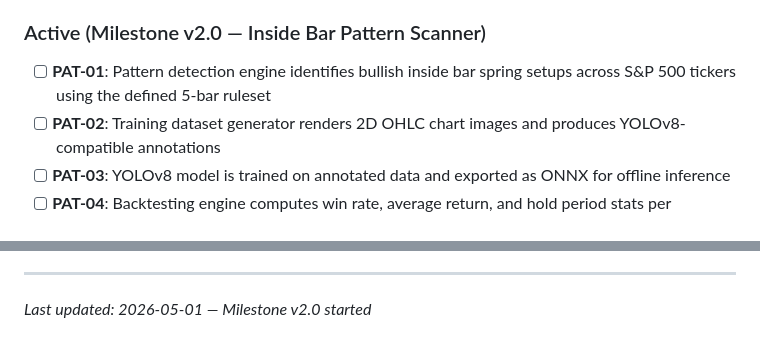
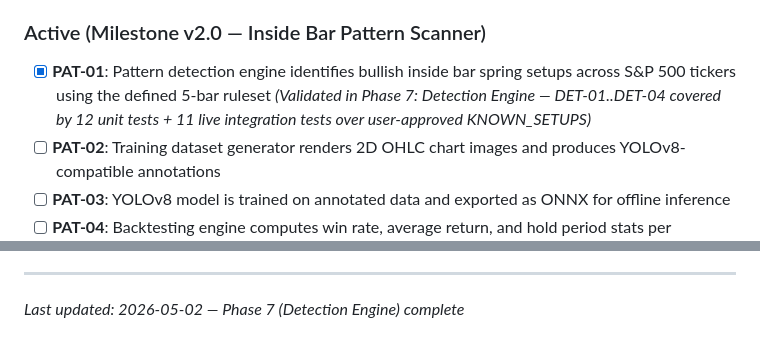
Before and after one commit to jxgoh004/jun-xian-project, a Markdown page: .planning/PROJECT.md, 2 parts joined by grey strips. Rendered like a GitHub page.

Commit message:
docs(phase-07): evolve PROJECT.md after phase completion

```diff
--- a/.planning/PROJECT.md
+++ b/.planning/PROJECT.md
@@ -53,7 +53,7 @@ Visitors can quickly understand who I am as a developer and interact with my wor
 
 ### Active (Milestone v2.0 — Inside Bar Pattern Scanner)
 
-- [ ] **PAT-01**: Pattern detection engine identifies bullish inside bar spring setups across S&P 500 tickers using the defined 5-bar ruleset
+- [x] **PAT-01**: Pattern detection engine identifies bullish inside bar spring setups across S&P 500 tickers using the defined 5-bar ruleset _(Validated in Phase 7: Detection Engine — DET-01..DET-04 covered by 12 unit tests + 11 live integration tests over user-approved KNOWN_SETUPS)_
 - [ ] **PAT-02**: Training dataset generator renders 2D OHLC chart images and produces YOLOv8-compatible annotations
 - [ ] **PAT-03**: YOLOv8 model is trained on annotated data and exported as ONNX for offline inference
 - [ ] **PAT-04**: Backtesting engine computes win rate, average return, and hold period stats per detected setup over 10-year history
@@ -125,4 +125,4 @@ This document evolves at phase transitions and milestone boundaries.
 4. Update Context with current state
 
 ---
-*Last updated: 2026-05-01 — Milestone v2.0 started*
+*Last updated: 2026-05-02 — Phase 7 (Detection Engine) complete*
```
